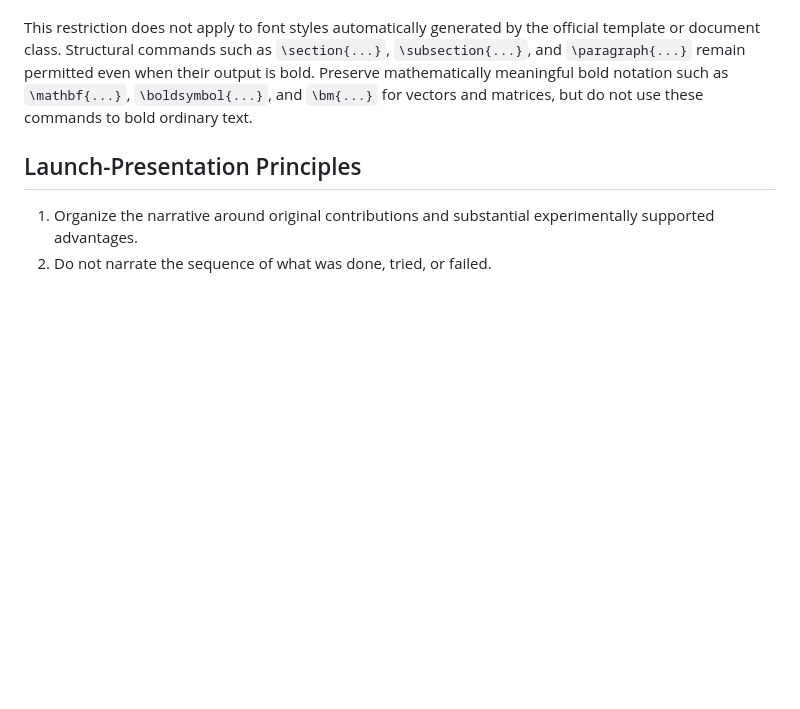
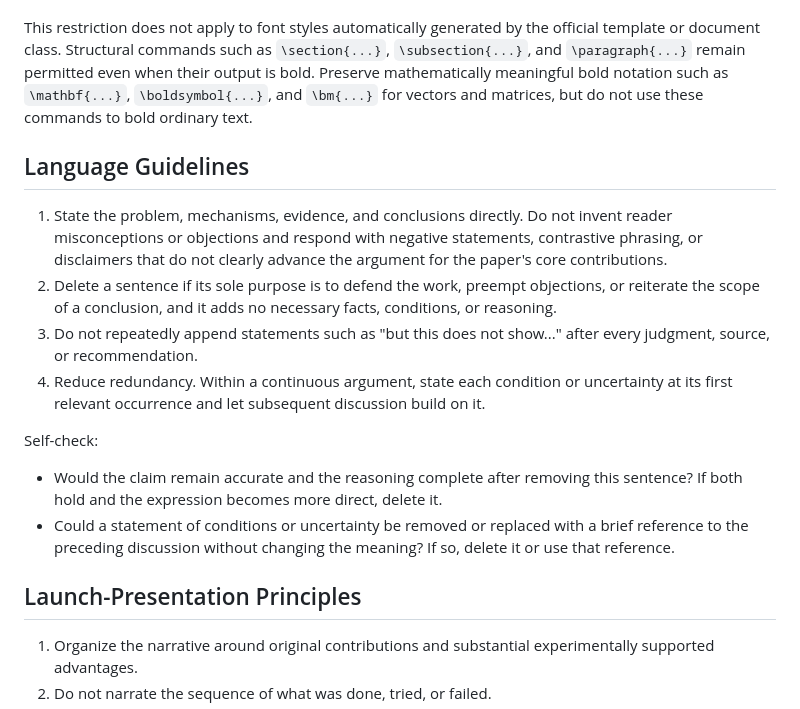
Before and after one commit to Arcadiastra/ieee-transactions-paper-writing, a Markdown page: SKILL.md, the part around the change. Drawn GitHub-style; blank space fills up the shorter version.

Commit message:
Add further guidance on reducing defensive writing to the main skill

```diff
--- a/SKILL.md
+++ b/SKILL.md
@@ -132,6 +132,18 @@ In manuscript body text, figure captions, table captions, table notes, and table
 
 This restriction does not apply to font styles automatically generated by the official template or document class. Structural commands such as `\section{...}`, `\subsection{...}`, and `\paragraph{...}` remain permitted even when their output is bold. Preserve mathematically meaningful bold notation such as `\mathbf{...}`, `\boldsymbol{...}`, and `\bm{...}` for vectors and matrices, but do not use these commands to bold ordinary text.
 
+## Language Guidelines
+
+1. State the problem, mechanisms, evidence, and conclusions directly. Do not invent reader misconceptions or objections and respond with negative statements, contrastive phrasing, or disclaimers that do not clearly advance the argument for the paper's core contributions.
+2. Delete a sentence if its sole purpose is to defend the work, preempt objections, or reiterate the scope of a conclusion, and it adds no necessary facts, conditions, or reasoning.
+3. Do not repeatedly append statements such as "but this does not show..." after every judgment, source, or recommendation.
+4. Reduce redundancy. Within a continuous argument, state each condition or uncertainty at its first relevant occurrence and let subsequent discussion build on it.
+
+Self-check:
+
+- Would the claim remain accurate and the reasoning complete after removing this sentence? If both hold and the expression becomes more direct, delete it.
+- Could a statement of conditions or uncertainty be removed or replaced with a brief reference to the preceding discussion without changing the meaning? If so, delete it or use that reference.
+
 ## Launch-Presentation Principles
 
 1. Organize the narrative around original contributions and substantial experimentally supported advantages.
```
